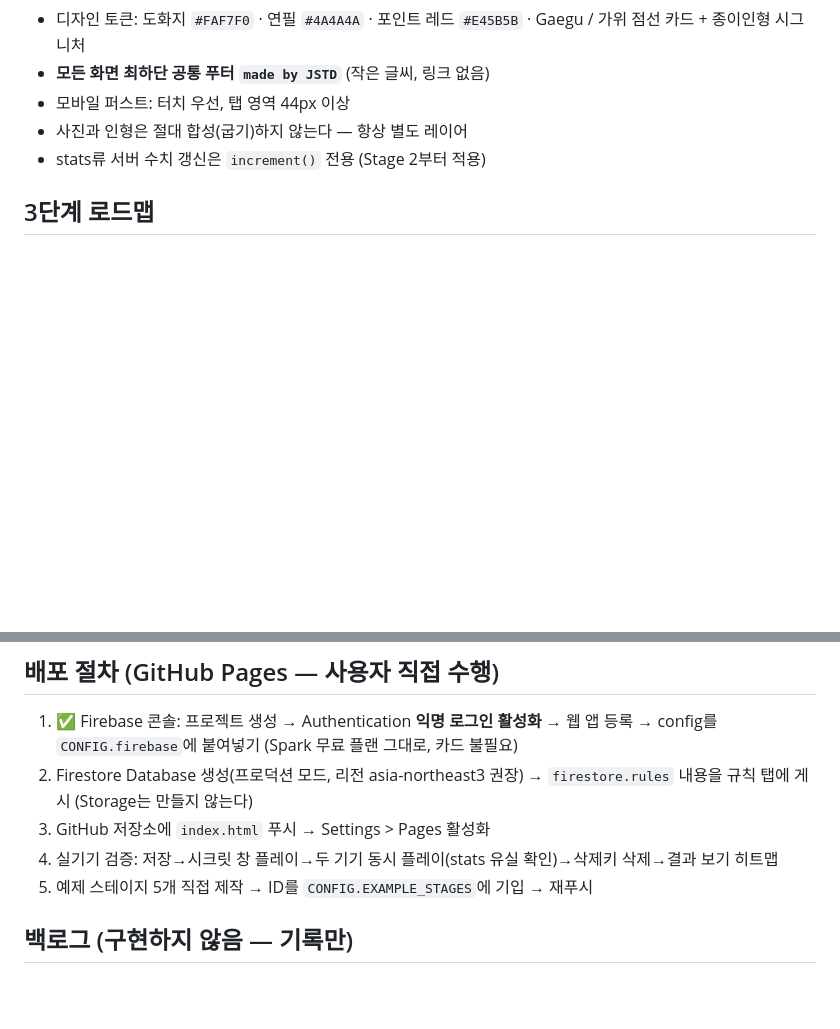
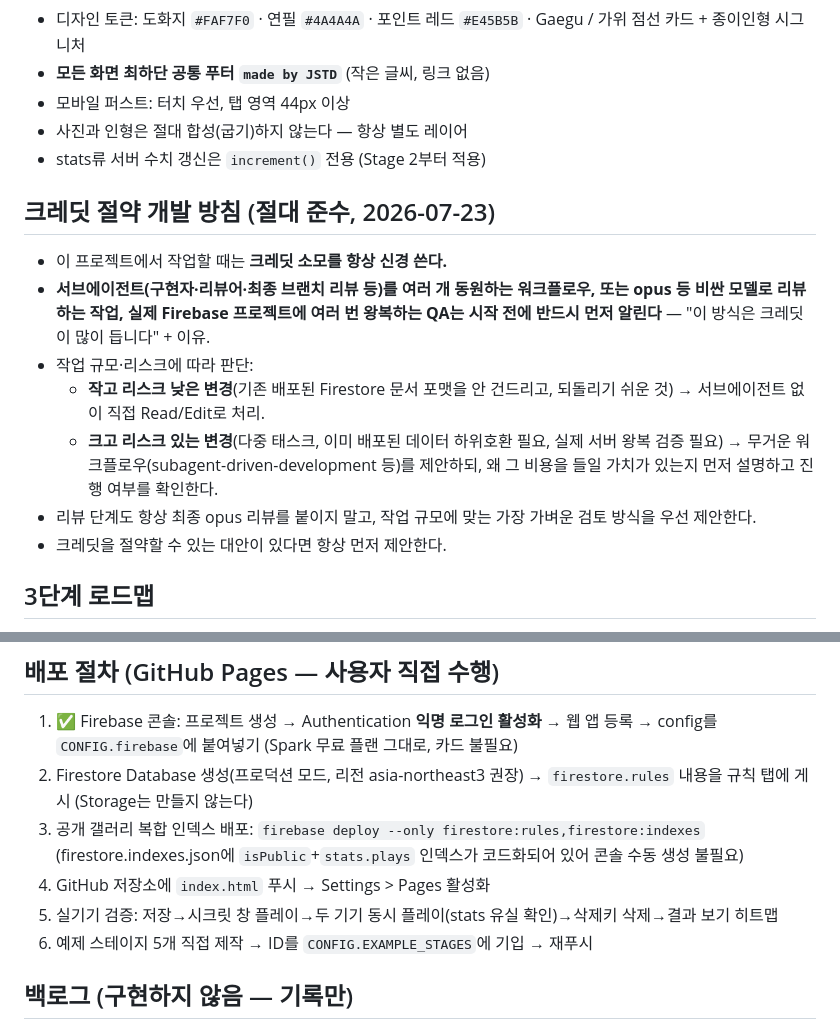
Before and after one commit to JSTD-jeostdu/kkokkkok-sumeora, a Markdown page: CLAUDE.md, 2 parts joined by grey strips. GitHub-like rendering; blank space fills up the shorter version.

Commit message:
CLAUDE.md 배포 절차에 공개 갤러리 인덱스 배포 단계 추가, 크레딧 절약 개발 방침 반영
Co-Authored-By: Claude Sonnet 5 <noreply@anthropic.com>

```diff
--- a/CLAUDE.md
+++ b/CLAUDE.md
@@ -16,6 +16,15 @@
 - 모바일 퍼스트: 터치 우선, 탭 영역 44px 이상
 - 사진과 인형은 절대 합성(굽기)하지 않는다 — 항상 별도 레이어
 - stats류 서버 수치 갱신은 `increment()` 전용 (Stage 2부터 적용)
+
+## 크레딧 절약 개발 방침 (절대 준수, 2026-07-23)
+- 이 프로젝트에서 작업할 때는 **크레딧 소모를 항상 신경 쓴다.**
+- **서브에이전트(구현자·리뷰어·최종 브랜치 리뷰 등)를 여러 개 동원하는 워크플로우, 또는 opus 등 비싼 모델로 리뷰하는 작업, 실제 Firebase 프로젝트에 여러 번 왕복하는 QA는 시작 전에 반드시 먼저 알린다** — "이 방식은 크레딧이 많이 듭니다" + 이유.
+- 작업 규모·리스크에 따라 판단:
+  - **작고 리스크 낮은 변경**(기존 배포된 Firestore 문서 포맷을 안 건드리고, 되돌리기 쉬운 것) → 서브에이전트 없이 직접 Read/Edit로 처리.
+  - **크고 리스크 있는 변경**(다중 태스크, 이미 배포된 데이터 하위호환 필요, 실제 서버 왕복 검증 필요) → 무거운 워크플로우(subagent-driven-development 등)를 제안하되, 왜 그 비용을 들일 가치가 있는지 먼저 설명하고 진행 여부를 확인한다.
+- 리뷰 단계도 항상 최종 opus 리뷰를 붙이지 말고, 작업 규모에 맞는 가장 가벼운 검토 방식을 우선 제안한다.
+- 크레딧을 절약할 수 있는 대안이 있다면 항상 먼저 제안한다.
 
 ## 3단계 로드맵
 - [x] **Stage 1** — 에디터 + 배치 + 로컬 테스트 플레이
@@ -72,9 +81,10 @@
 ## 배포 절차 (GitHub Pages — 사용자 직접 수행)
 1. ✅ Firebase 콘솔: 프로젝트 생성 → Authentication **익명 로그인 활성화** → 웹 앱 등록 → config를 `CONFIG.firebase`에 붙여넣기 (Spark 무료 플랜 그대로, 카드 불필요)
 2. Firestore Database 생성(프로덕션 모드, 리전 asia-northeast3 권장) → `firestore.rules` 내용을 규칙 탭에 게시 (Storage는 만들지 않는다)
-3. GitHub 저장소에 `index.html` 푸시 → Settings > Pages 활성화
-4. 실기기 검증: 저장→시크릿 창 플레이→두 기기 동시 플레이(stats 유실 확인)→삭제키 삭제→결과 보기 히트맵
-5. 예제 스테이지 5개 직접 제작 → ID를 `CONFIG.EXAMPLE_STAGES`에 기입 → 재푸시
+3. 공개 갤러리 복합 인덱스 배포: `firebase deploy --only firestore:rules,firestore:indexes` (firestore.indexes.json에 `isPublic`+`stats.plays` 인덱스가 코드화되어 있어 콘솔 수동 생성 불필요)
+4. GitHub 저장소에 `index.html` 푸시 → Settings > Pages 활성화
+5. 실기기 검증: 저장→시크릿 창 플레이→두 기기 동시 플레이(stats 유실 확인)→삭제키 삭제→결과 보기 히트맵
+6. 예제 스테이지 5개 직접 제작 → ID를 `CONFIG.EXAMPLE_STAGES`에 기입 → 재푸시
 
 ## 백로그 (구현하지 않음 — 기록만)
 - 미끼 인형 2개 (가짜 실루엣, 누르면 "속았지?" 연출)
```
